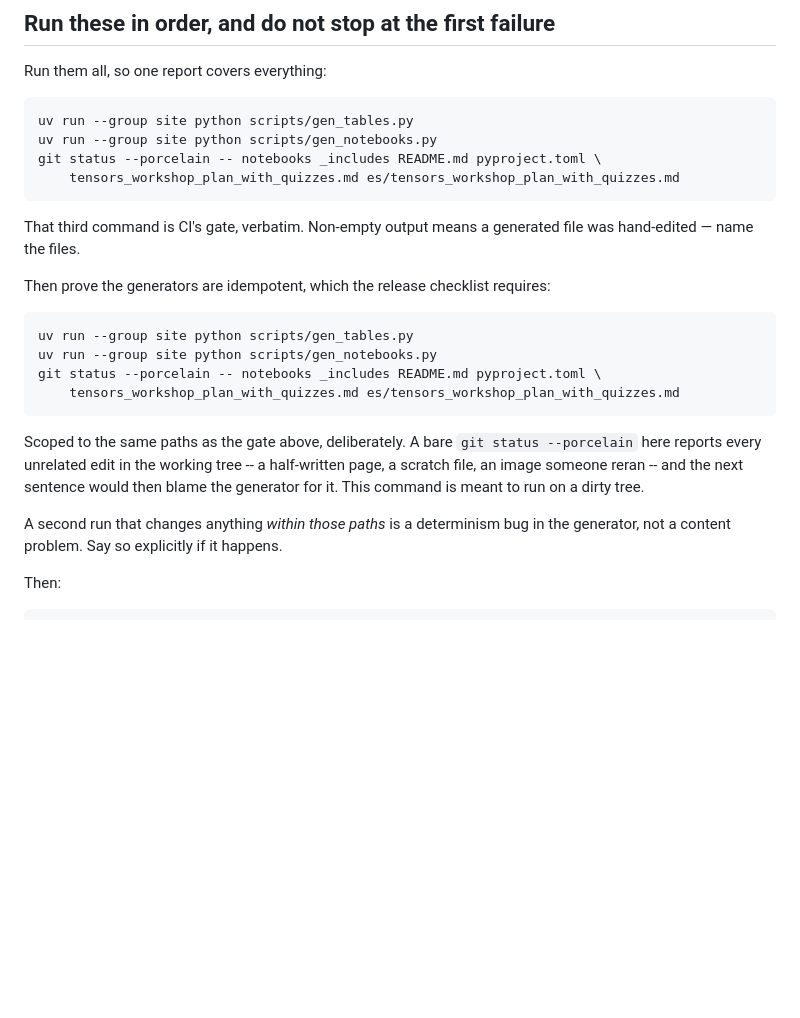
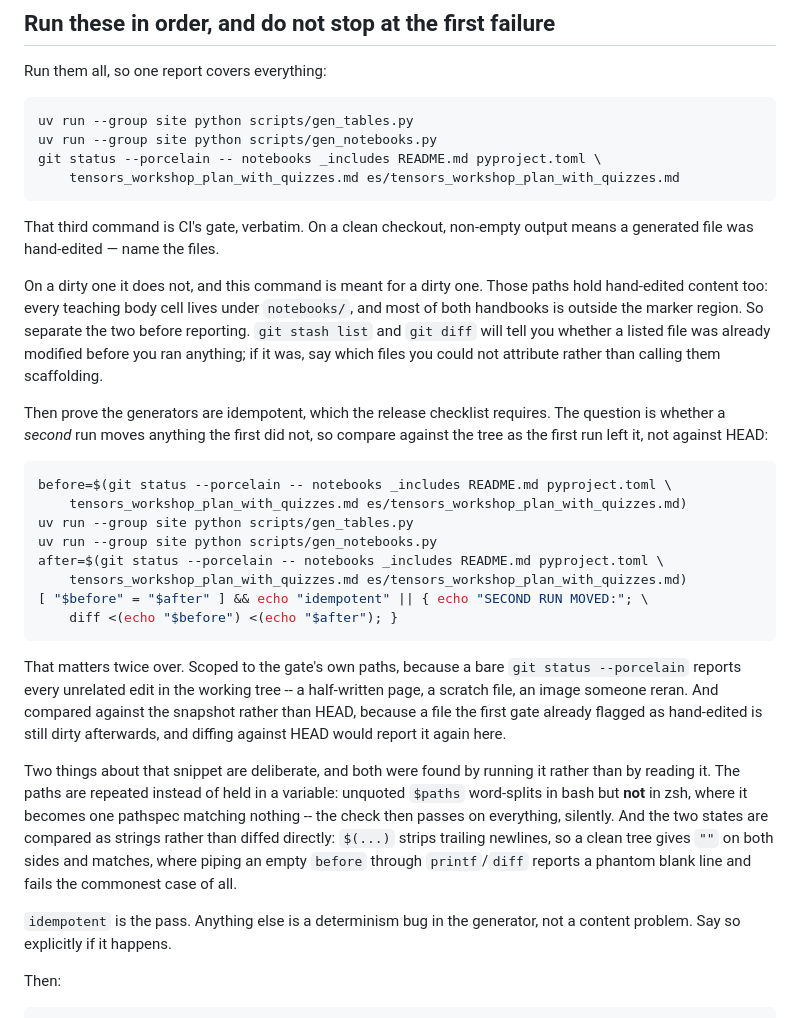
Before and after one commit to project-delphi/tensors-workshop, a Markdown page: .claude/commands/validate.md, the part around the change. Drawn GitHub-style; blank space fills up the shorter version.

Commit message:
Stop promising a Stack: line three generators never print, and fix /validate's own shell.
Second review round on this PR. Five findings, and two of them are mine from the
first round.

Correcting "the four image generators" to six made a different sentence false.
"All six record where every pixel came from" and the triage procedure that
follows it both rest on a `Stack:` line, and only three generators print one:
gen_thumbnails, gen_figures and gen_cube_gifs. gen_pca_gifs,
gen_tensor_module_gifs and gen_slide_art print nothing, so for half the
generators the whole "compare the versions before you panic" method has nothing
to read. AGENTS.md and figure-smith now name which three carry the line and say
plainly that for the other three the honest move is to check the inputs by hand.
That is a real gap in the generators rather than in the prose, and it is now
written down as one.

The generated-files table also had two owners for the same files: the
`images/cube-*.gif` row globs over `cube-16-*`, `cube-17-*` and `cube-18-*`,
which the two rows added in this PR own. `SCENES` stops at 15, so the row now
says `cube-00-*` through `cube-15-*`.

/validate had two. Its first gate said non-empty output means a generated file
was hand-edited, which is only true on a clean checkout -- and the command is
built for a dirty one, where those same paths hold every teaching body cell and
most of both handbooks. And its idempotency check diffed against HEAD rather
than against the tree the first run left, so a file the first gate had already
flagged came back a second time as a determinism bug.

Rewriting that check turned up two more, both found by running it rather than
reading it. `git status --porcelain -- $paths` word-splits in bash and **not**
in zsh, where the list becomes a single pathspec matching nothing and the check
passes on everything, silently -- so the paths are written out twice rather than
held in a variable. And comparing the two states with `diff` on an empty
`before` reports a phantom blank line, failing the commonest case of all, so
they are compared as strings. Both directions tested: clean tree reports
idempotent, a touched `_includes/agenda-en.md` reports moved.

Co-Authored-By: Claude Opus 5 <noreply@anthropic.com>

````diff
--- a/.claude/commands/validate.md
+++ b/.claude/commands/validate.md
@@ -21,26 +21,50 @@ git status --porcelain -- notebooks _includes README.md pyproject.toml \
     tensors_workshop_plan_with_quizzes.md es/tensors_workshop_plan_with_quizzes.md
 ```
 
-That third command is CI's gate, verbatim. Non-empty output means a generated
-file was hand-edited — name the files.
+That third command is CI's gate, verbatim. On a clean checkout, non-empty
+output means a generated file was hand-edited — name the files.
 
-Then prove the generators are idempotent, which the release checklist requires:
+On a dirty one it does not, and this command is meant for a dirty one. Those
+paths hold hand-edited content too: every teaching body cell lives under
+`notebooks/`, and most of both handbooks is outside the marker region. So
+separate the two before reporting. `git stash list` and `git diff` will tell
+you whether a listed file was already modified before you ran anything; if it
+was, say which files you could not attribute rather than calling them
+scaffolding.
+
+Then prove the generators are idempotent, which the release checklist requires.
+The question is whether a *second* run moves anything the first did not, so
+compare against the tree as the first run left it, not against HEAD:
 
 ```bash
+before=$(git status --porcelain -- notebooks _includes README.md pyproject.toml \
+    tensors_workshop_plan_with_quizzes.md es/tensors_workshop_plan_with_quizzes.md)
 uv run --group site python scripts/gen_tables.py
 uv run --group site python scripts/gen_notebooks.py
-git status --porcelain -- notebooks _includes README.md pyproject.toml \
-    tensors_workshop_plan_with_quizzes.md es/tensors_workshop_plan_with_quizzes.md
+after=$(git status --porcelain -- notebooks _includes README.md pyproject.toml \
+    tensors_workshop_plan_with_quizzes.md es/tensors_workshop_plan_with_quizzes.md)
+[ "$before" = "$after" ] && echo "idempotent" || { echo "SECOND RUN MOVED:"; \
+    diff <(echo "$before") <(echo "$after"); }
 ```
 
-Scoped to the same paths as the gate above, deliberately. A bare
-`git status --porcelain` here reports every unrelated edit in the working tree
--- a half-written page, a scratch file, an image someone reran -- and the next
-sentence would then blame the generator for it. This command is meant to run on
-a dirty tree.
+That matters twice over. Scoped to the gate's own paths, because a bare
+`git status --porcelain` reports every unrelated edit in the working tree -- a
+half-written page, a scratch file, an image someone reran. And compared against
+the snapshot rather than HEAD, because a file the first gate already flagged as
+hand-edited is still dirty afterwards, and diffing against HEAD would report it
+again here.
 
-A second run that changes anything *within those paths* is a determinism bug in
-the generator, not a content problem. Say so explicitly if it happens.
+Two things about that snippet are deliberate, and both were found by running it
+rather than by reading it. The paths are repeated instead of held in a variable:
+unquoted `$paths` word-splits in bash but **not** in zsh, where it becomes one
+pathspec matching nothing -- the check then passes on everything, silently. And
+the two states are compared as strings rather than diffed directly: `$(...)`
+strips trailing newlines, so a clean tree gives `""` on both sides and matches,
+where piping an empty `before` through `printf`/`diff` reports a phantom blank
+line and fails the commonest case of all.
+
+`idempotent` is the pass. Anything else is a determinism bug in the generator,
+not a content problem. Say so explicitly if it happens.
 
 Then:
 
````
Also changed, not shown: .claude/agents/figure-smith.md (+6 -2 lines), AGENTS.md (+10 -6 lines).
